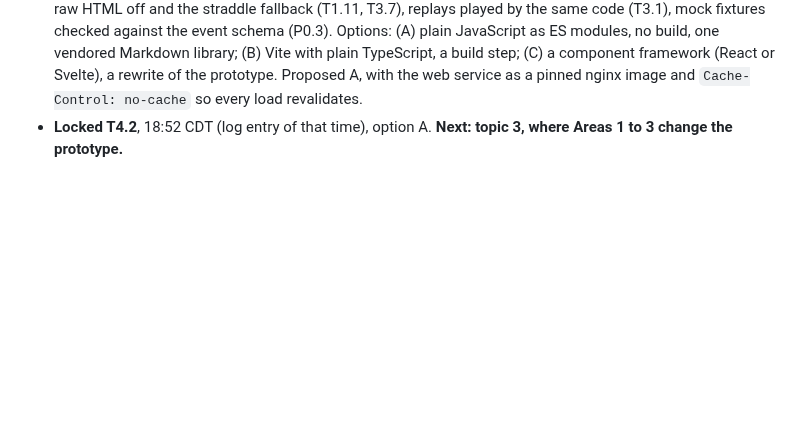
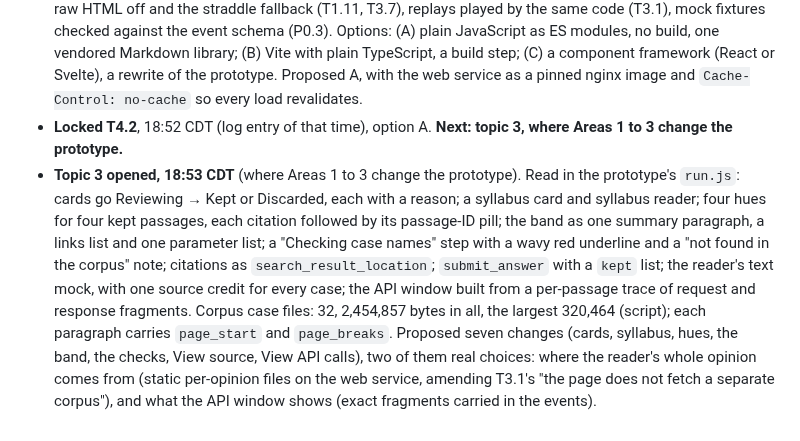
Before and after one commit to NguyenTran2002/probable-clause, a Markdown page: docs/design/phase3-working.md, the part around the change. Drawn GitHub-style; blank space fills up the shorter version.

Commit message:
Phase 3 working doc: topic 3 opened, where Areas 1 to 3 change the prototype
Co-Authored-By: Claude Opus 5.5 <noreply@anthropic.com>

```diff
--- a/docs/design/phase3-working.md
+++ b/docs/design/phase3-working.md
@@ -314,3 +314,4 @@ Facts in brief §7, the frontend direction folded into `BUILD_LOG.md` (Oct 23, 2
 - **Locked T4.1**, 18:50 CDT (log entry of that time), as drafted. **Next: topic 2, the frontend stack.**
 - **Topic 2 opened, 18:51 CDT** (the frontend stack). Facts: the prototype is three files (`index.html` 167 lines, `style.css` 625, `run.js` 674), plain JavaScript, no library, no build step; it builds markup with `innerHTML` and an `esc()` helper (T3.7 asks for text inserted as text); its stale-cache trouble was handled with `?v=` query strings, which T4.1 drops; Node 26.8.1 and npm 11.7.0 are on this machine. Needs from Areas 1 to 3: an EventSource client with resume and the heartbeat (T3.1, T3.2), the wake protocol (T3.6), Markdown with raw HTML off and the straddle fallback (T1.11, T3.7), replays played by the same code (T3.1), mock fixtures checked against the event schema (P0.3). Options: (A) plain JavaScript as ES modules, no build, one vendored Markdown library; (B) Vite with plain TypeScript, a build step; (C) a component framework (React or Svelte), a rewrite of the prototype. Proposed A, with the web service as a pinned nginx image and `Cache-Control: no-cache` so every load revalidates.
 - **Locked T4.2**, 18:52 CDT (log entry of that time), option A. **Next: topic 3, where Areas 1 to 3 change the prototype.**
+- **Topic 3 opened, 18:53 CDT** (where Areas 1 to 3 change the prototype). Read in the prototype's `run.js`: cards go Reviewing → Kept or Discarded, each with a reason; a syllabus card and syllabus reader; four hues for four kept passages, each citation followed by its passage-ID pill; the band as one summary paragraph, a links list and one parameter list; a "Checking case names" step with a wavy red underline and a "not found in the corpus" note; citations as `search_result_location`; `submit_answer` with a `kept` list; the reader's text mock, with one source credit for every case; the API window built from a per-passage trace of request and response fragments. Corpus case files: 32, 2,454,857 bytes in all, the largest 320,464 (script); each paragraph carries `page_start` and `page_breaks`. Proposed seven changes (cards, syllabus, hues, the band, the checks, View source, View API calls), two of them real choices: where the reader's whole opinion comes from (static per-opinion files on the web service, amending T3.1's "the page does not fetch a separate corpus"), and what the API window shows (exact fragments carried in the events).
```
